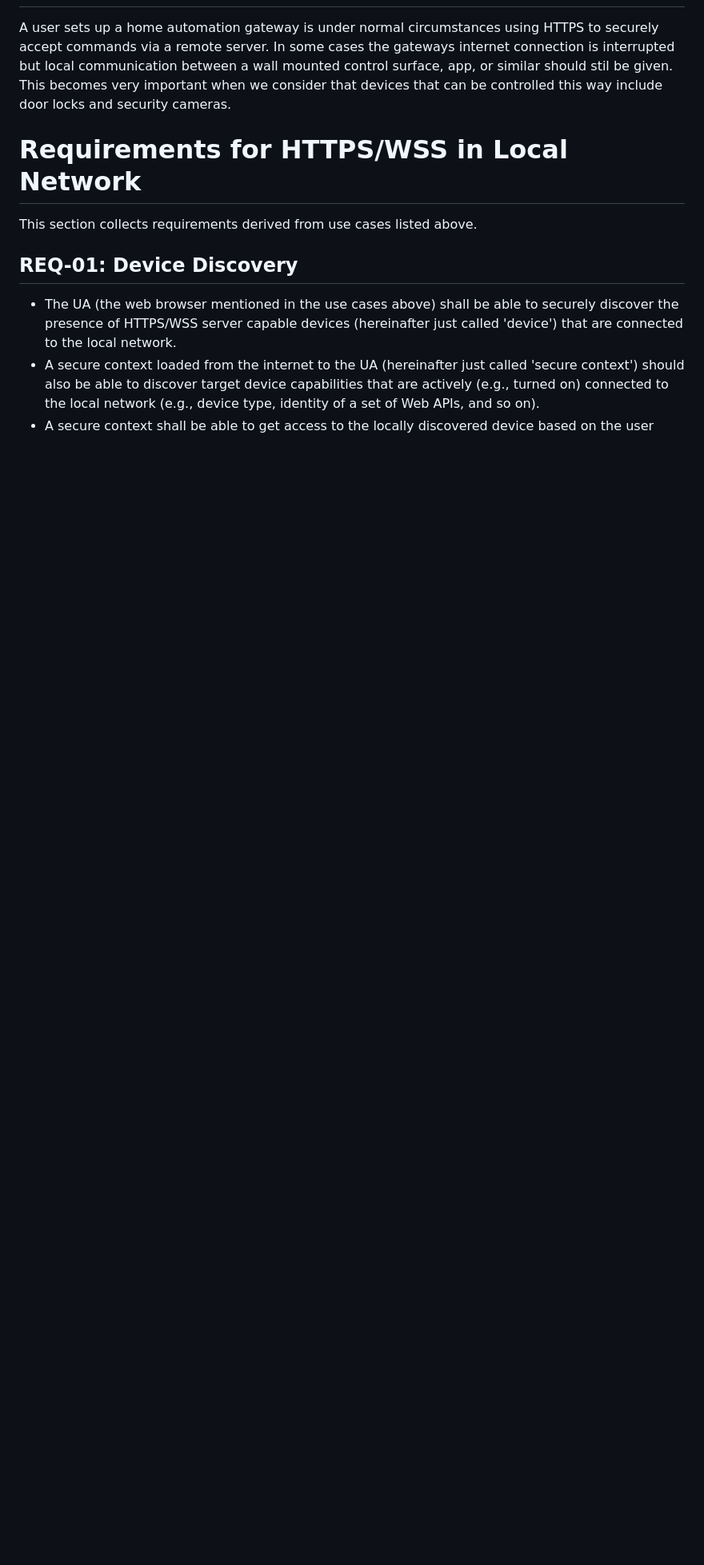
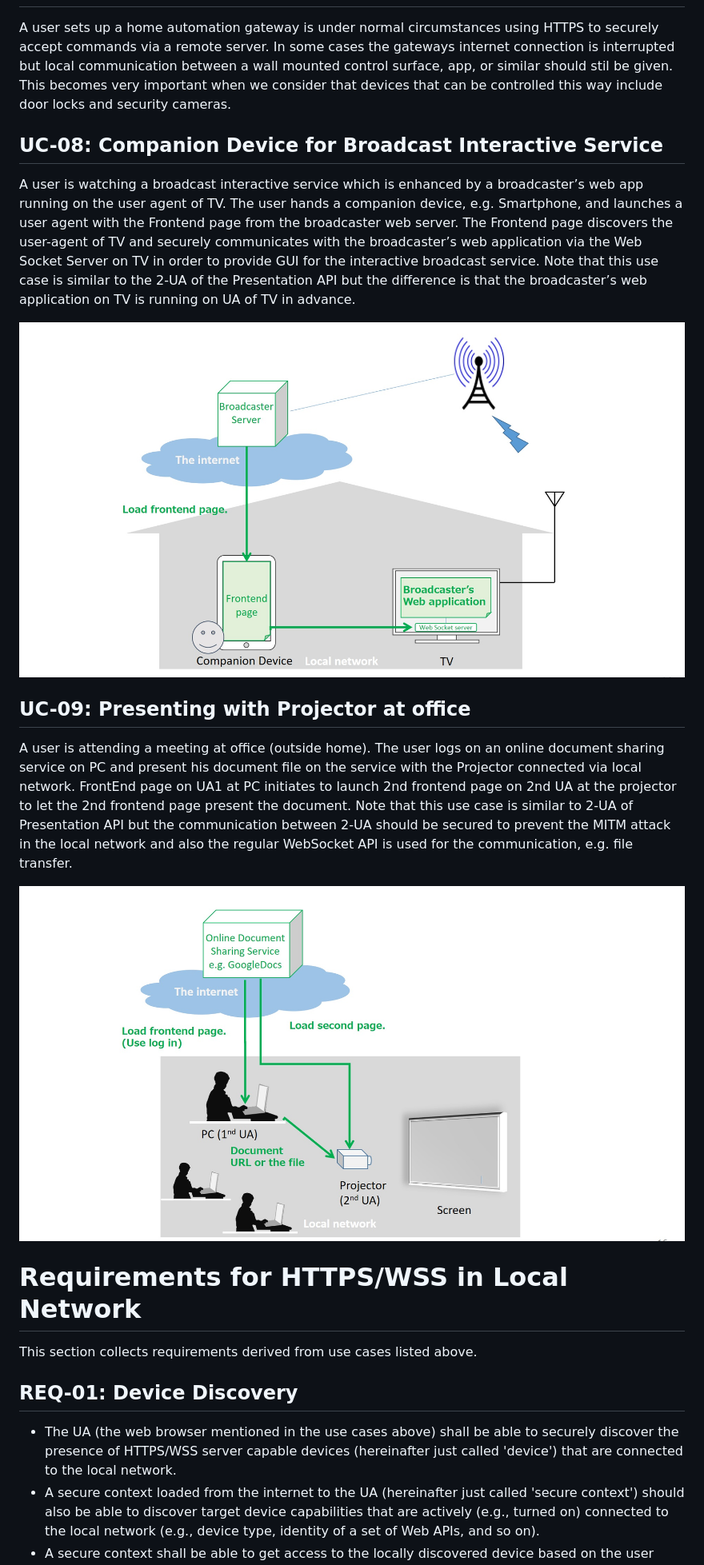
Before and after one commit to httpslocal/usecases, a Markdown page: UseCases.md, the part around the change. Shown: that part at 80% size. Drawn GitHub-style; pictures changed too: figs/uc08.jpg (added), figs/uc09.jpg (added); blank space fills up the shorter version.

Commit message:
Add uc08 and uc09
uc08 is about the use case of broadcast standards and uc09 is about the use case outside home.

```diff
--- a/UseCases.md
+++ b/UseCases.md
@@ -69,6 +69,22 @@ A user sets up a home automation gateway is under normal circumstances using HTT
 In some cases the gateways internet connection is interrupted but local communication between a wall mounted control surface, app, or similar should stil be given.
 This becomes very important when we consider that devices that can be controlled this way include door locks and security cameras.
 
+## UC-08: Companion Device for Broadcast Interactive Service
+
+A user is watching a broadcast interactive service which is enhanced by a broadcaster’s web app running on the user agent of TV. The user hands a companion device, e.g.  Smartphone, and launches a user agent with the Frontend page from the broadcaster web server. The Frontend page discovers the user-agent of TV and securely communicates with the broadcaster’s web application via the Web Socket Server on TV in order to provide GUI for the interactive broadcast service. Note that this use case is similar to the 2-UA of the Presentation API but the difference is that the broadcaster’s web application on TV is running on UA of TV in advance.
+
+
+![uc08](figs/uc08.jpg)
+
+## UC-09: Presenting with Projector at office
+
+A user is attending a meeting at office (outside home). The user logs on an online document sharing service on PC and present his document file on the service with the Projector connected via local network. FrontEnd page on UA1 at PC initiates to launch 2nd frontend page on 2nd UA at the projector to let the 2nd frontend page present the document.  Note that this use case is similar to 2-UA of Presentation API but the communication between 2-UA should be secured to prevent the MITM attack in the local network and also the regular WebSocket API is used for the communication, e.g. file transfer.
+
+
+![uc09](figs/uc09.jpg)
+
+
+
 # Requirements for HTTPS/WSS in Local Network
 
 This section collects requirements derived from use cases listed above.
```
